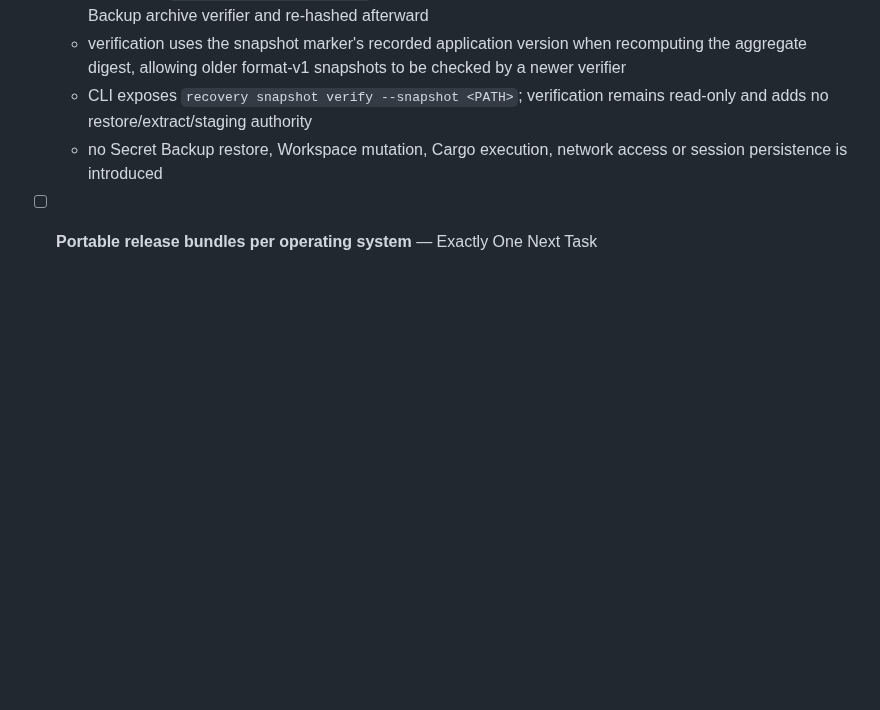
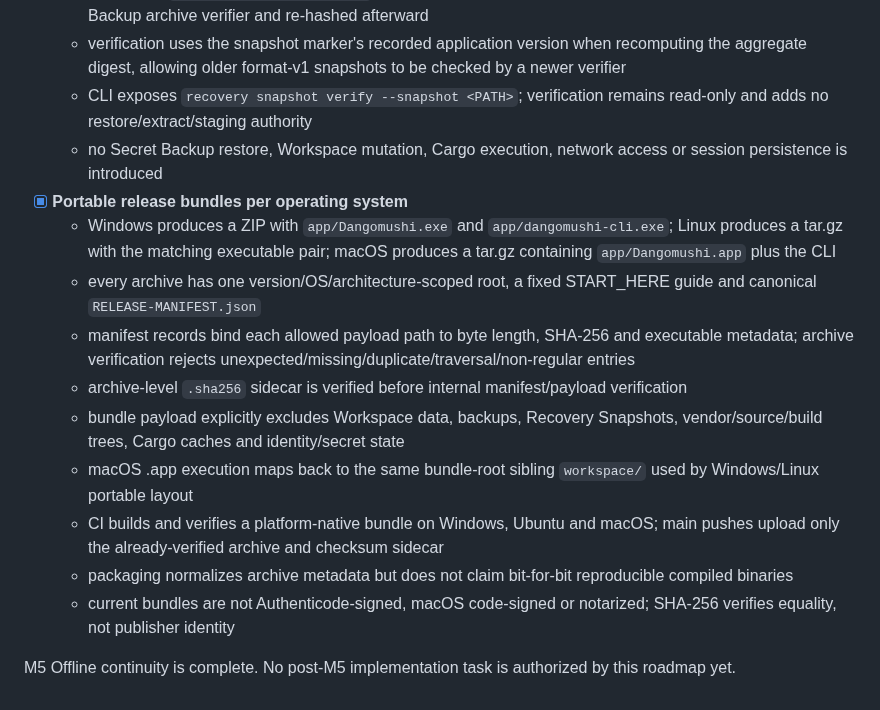
Before and after one commit to E20C1/dangomushi-usb, a Markdown page: docs/ROADMAP.md, the part around the change. Rendered like a GitHub page; blank space fills up the shorter version.

Commit message:
docs: complete M5 portable release bundle task

```diff
--- a/docs/ROADMAP.md
+++ b/docs/ROADMAP.md
@@ -310,4 +310,15 @@ M3's transport-independent security and handoff boundaries are now complete. Any
   - verification uses the snapshot marker's recorded application version when recomputing the aggregate digest, allowing older format-v1 snapshots to be checked by a newer verifier
   - CLI exposes `recovery snapshot verify --snapshot <PATH>`; verification remains read-only and adds no restore/extract/staging authority
   - no Secret Backup restore, Workspace mutation, Cargo execution, network access or session persistence is introduced
-- [ ] **Portable release bundles per operating system** — Exactly One Next Task
+- [x] **Portable release bundles per operating system**
+  - Windows produces a ZIP with `app/Dangomushi.exe` and `app/dangomushi-cli.exe`; Linux produces a tar.gz with the matching executable pair; macOS produces a tar.gz containing `app/Dangomushi.app` plus the CLI
+  - every archive has one version/OS/architecture-scoped root, a fixed START_HERE guide and canonical `RELEASE-MANIFEST.json`
+  - manifest records bind each allowed payload path to byte length, SHA-256 and executable metadata; archive verification rejects unexpected/missing/duplicate/traversal/non-regular entries
+  - archive-level `.sha256` sidecar is verified before internal manifest/payload verification
+  - bundle payload explicitly excludes Workspace data, backups, Recovery Snapshots, vendor/source/build trees, Cargo caches and identity/secret state
+  - macOS .app execution maps back to the same bundle-root sibling `workspace/` used by Windows/Linux portable layout
+  - CI builds and verifies a platform-native bundle on Windows, Ubuntu and macOS; main pushes upload only the already-verified archive and checksum sidecar
+  - packaging normalizes archive metadata but does not claim bit-for-bit reproducible compiled binaries
+  - current bundles are not Authenticode-signed, macOS code-signed or notarized; SHA-256 verifies equality, not publisher identity
+
+M5 Offline continuity is complete. No post-M5 implementation task is authorized by this roadmap yet.
```
